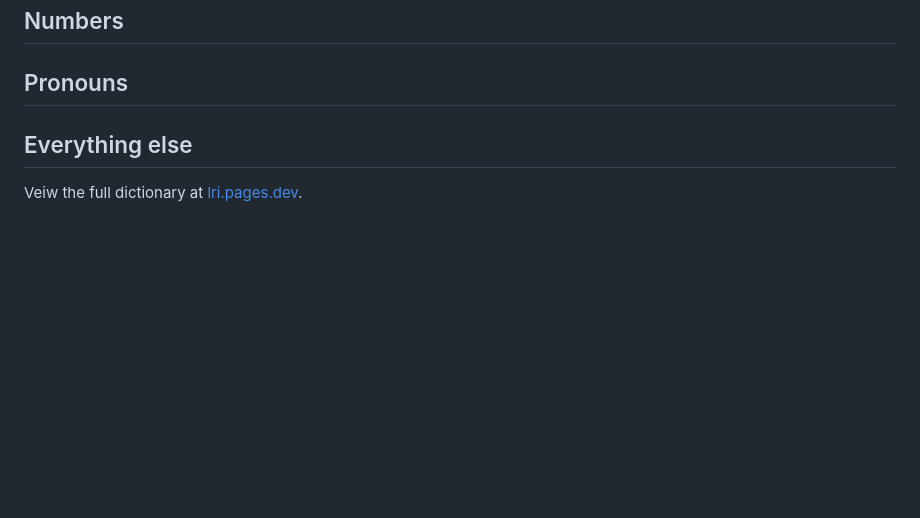
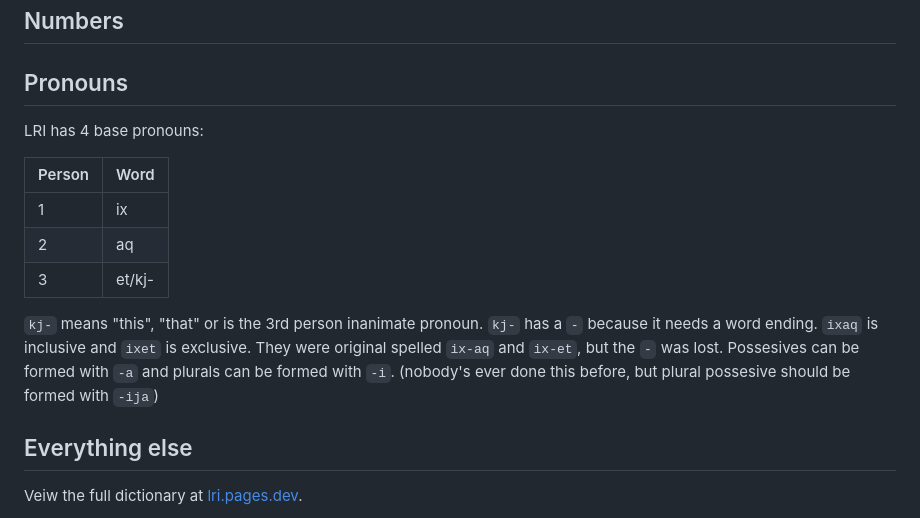
Before and after one commit to almostahexagon2/lri, a Markdown page: vocabulary.md, the part around the change. GitHub-like rendering; blank space fills up the shorter version.

Commit message:
add pronouns

```diff
--- a/vocabulary.md
+++ b/vocabulary.md
@@ -96,6 +96,14 @@ It can be simplified to `Xo havu pjuko.` if your subject is already known.
 ## Numbers
 
 ## Pronouns
+LRI has 4 base pronouns:
+
+| Person | Word  |
+| - | -- |
+| 1 | ix |
+| 2 | aq |
+| 3 | et/kj- |
+`kj-` means "this", "that" or is the 3rd person inanimate pronoun. `kj-` has a `-` because it needs a word ending. `ixaq` is inclusive and `ixet` is exclusive. They were original spelled `ix-aq` and `ix-et`, but the `-` was lost. Possesives can be formed with `-a` and plurals can be formed with `-i`. (nobody's ever done this before, but plural possesive should be formed with `-ija`)
 
 ## Everything else
 Veiw the full dictionary at [lri.pages.dev](lri.pages.dev).
```
